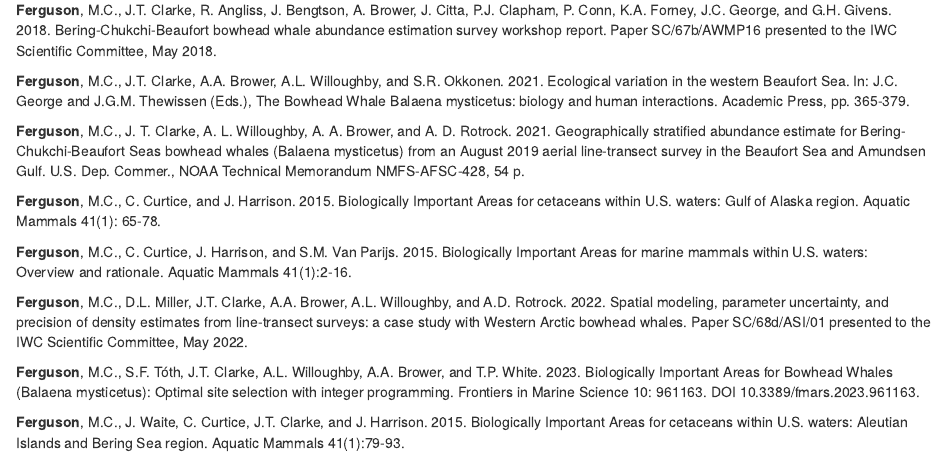
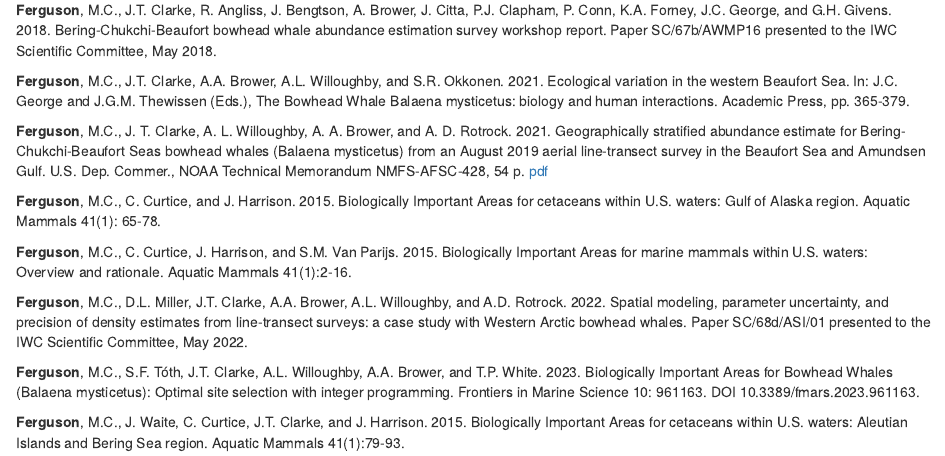
Before and after one commit to megancatonferguson/MCF_CV, an R Markdown document (docs/index.Rmd): the page in a window 1100 px wide, from 1160 px down. Rendered offline with R 4.5, knitr and Pandoc, with nearby package versions.

Commit message:
Uploaded IWC paper to pdf. Tested link to NOAA TM online.

```diff
--- a/docs/index.Rmd
+++ b/docs/index.Rmd
@@ -54,7 +54,7 @@ https://doi.org/10.1139/juvs-2018-0002
 
 **Ferguson**, M.C., J.T. Clarke, A.A. Brower, A.L. Willoughby, and S.R. Okkonen. 2021. Ecological variation in the western Beaufort Sea. In: J.C. George and J.G.M. Thewissen (Eds.), The Bowhead Whale Balaena mysticetus: biology and human interactions. Academic Press, pp. 365-379.
 
-**Ferguson**, M.C., J. T. Clarke, A. L. Willoughby, A. A. Brower, and A. D. Rotrock. 2021. Geographically stratified abundance estimate for Bering-Chukchi-Beaufort Seas bowhead whales (Balaena mysticetus) from an August 2019 aerial line-transect survey in the Beaufort Sea and Amundsen Gulf. U.S. Dep. Commer., NOAA Technical Memorandum NMFS-AFSC-428, 54 p.
+**Ferguson**, M.C., J. T. Clarke, A. L. Willoughby, A. A. Brower, and A. D. Rotrock. 2021. Geographically stratified abundance estimate for Bering-Chukchi-Beaufort Seas bowhead whales (Balaena mysticetus) from an August 2019 aerial line-transect survey in the Beaufort Sea and Amundsen Gulf. U.S. Dep. Commer., NOAA Technical Memorandum NMFS-AFSC-428, 54 p. [pdf](https://repository.library.noaa.gov/view/noaa/33451)
 
 **Ferguson**, M.C., C. Curtice, and J. Harrison. 2015. Biologically Important Areas for cetaceans within U.S. waters: Gulf of Alaska region. Aquatic Mammals 41(1): 65-78.
 
```
Also changed, not shown: pdfs/SC_67B_AWMP_16.pdf (added), 1 other file.
